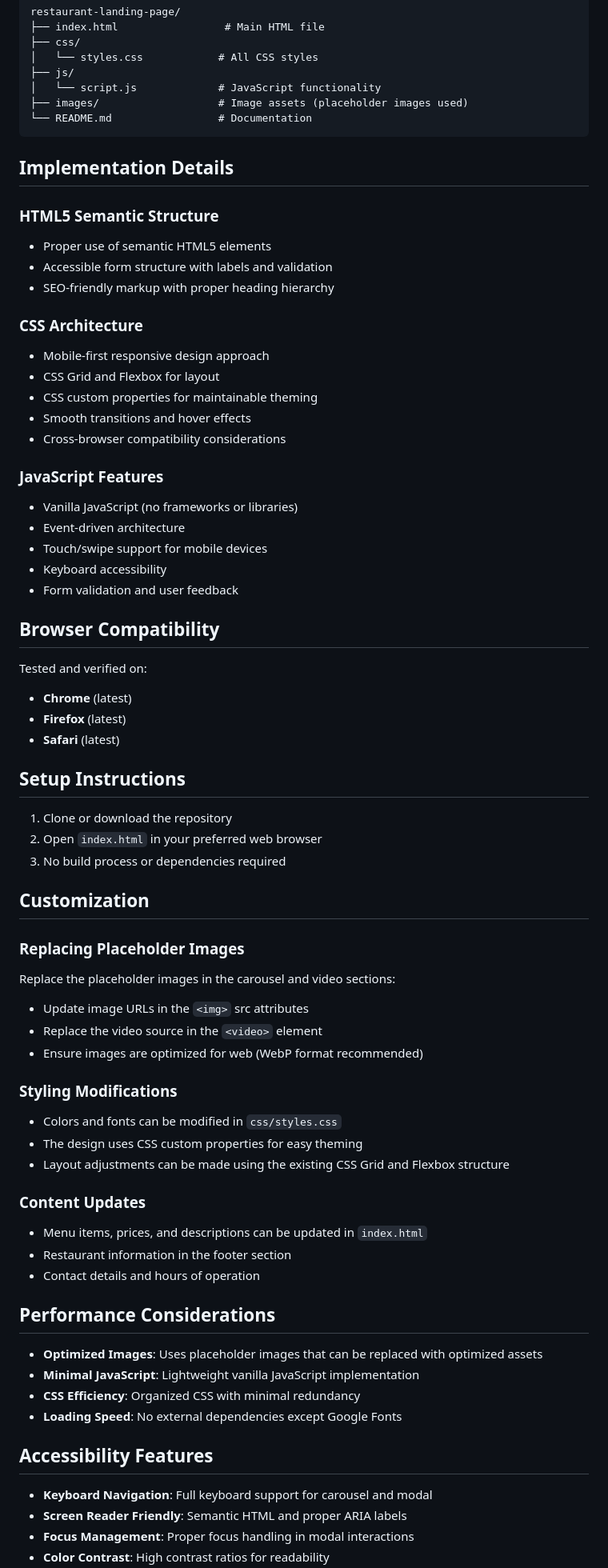
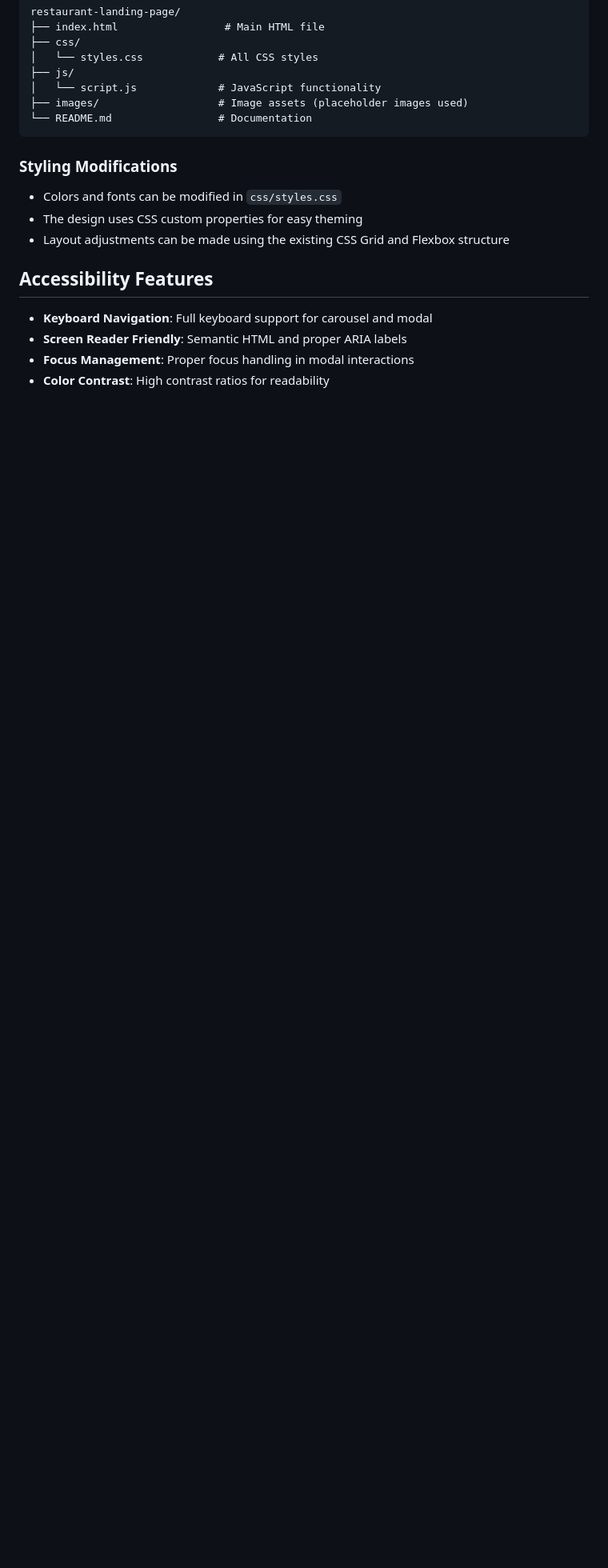
Before and after one commit to Sarthaklm10/JTG, a Markdown page: README.md, the part around the change printed below. Shown: that part at 80% size. Drawn GitHub-style; blank space fills up the shorter version.

````diff
--- a/README.md
+++ b/README.md
@@ -38,64 +38,10 @@ restaurant-landing-page/
 └── README.md                 # Documentation
 ```
 
-## Implementation Details
-
-### HTML5 Semantic Structure
-- Proper use of semantic HTML5 elements
-- Accessible form structure with labels and validation
-- SEO-friendly markup with proper heading hierarchy
-
-### CSS Architecture
-- Mobile-first responsive design approach
-- CSS Grid and Flexbox for layout
-- CSS custom properties for maintainable theming
-- Smooth transitions and hover effects
-- Cross-browser compatibility considerations
-
-### JavaScript Features
-- Vanilla JavaScript (no frameworks or libraries)
-- Event-driven architecture
-- Touch/swipe support for mobile devices
-- Keyboard accessibility
-- Form validation and user feedback
-
-## Browser Compatibility
-
-Tested and verified on:
-- **Chrome** (latest)
-- **Firefox** (latest)
-- **Safari** (latest)
-
-## Setup Instructions
-
-1. Clone or download the repository
-2. Open `index.html` in your preferred web browser
-3. No build process or dependencies required
-
-## Customization
-
-### Replacing Placeholder Images
-Replace the placeholder images in the carousel and video sections:
-- Update image URLs in the `<img>` src attributes
-- Replace the video source in the `<video>` element
-- Ensure images are optimized for web (WebP format recommended)
-
 ### Styling Modifications
 - Colors and fonts can be modified in `css/styles.css`
 - The design uses CSS custom properties for easy theming
 - Layout adjustments can be made using the existing CSS Grid and Flexbox structure
-
-### Content Updates
-- Menu items, prices, and descriptions can be updated in `index.html`
-- Restaurant information in the footer section
-- Contact details and hours of operation
-
-## Performance Considerations
-
-- **Optimized Images**: Uses placeholder images that can be replaced with optimized assets
-- **Minimal JavaScript**: Lightweight vanilla JavaScript implementation
-- **CSS Efficiency**: Organized CSS with minimal redundancy
-- **Loading Speed**: No external dependencies except Google Fonts
 
 ## Accessibility Features
 
````
Also changed, not shown: other parts of README.md (+1 -20 lines), assets/images/Vector.png (added), 2 other files.
